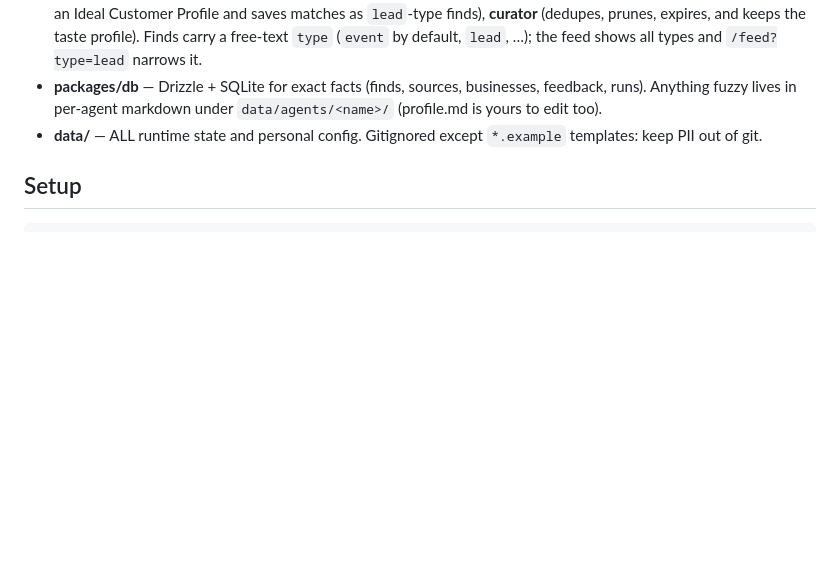
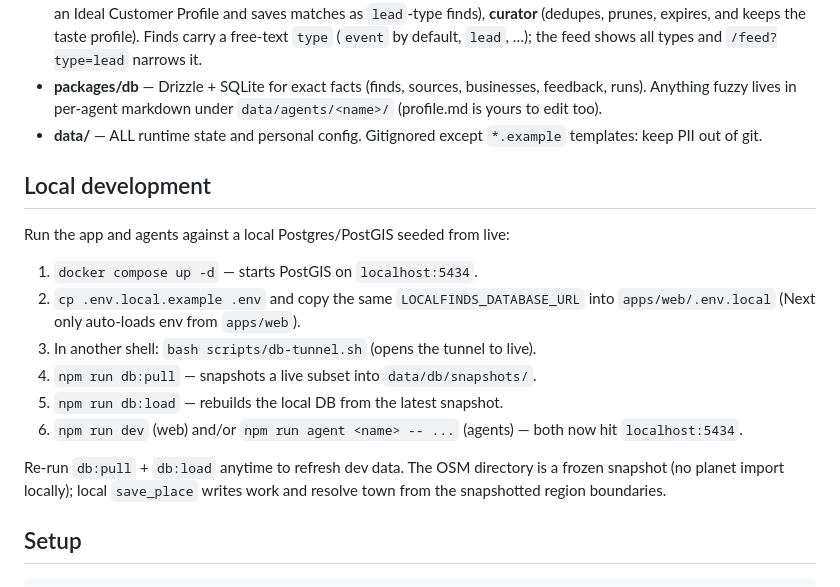
Before and after one commit to neilpeaslee/LocalFinds, a Markdown page: README.md, the part around the change. Drawn GitHub-style; blank space fills up the shorter version.

Commit message:
docs(dev): local development setup + verification

```diff
--- a/README.md
+++ b/README.md
@@ -65,6 +65,23 @@ Live user access on a working platform.
   `data/agents/<name>/` (profile.md is yours to edit too).
 - **data/** — ALL runtime state and personal config. Gitignored except
   `*.example` templates: keep PII out of git.
+
+## Local development
+
+Run the app and agents against a local Postgres/PostGIS seeded from live:
+
+1. `docker compose up -d` — starts PostGIS on `localhost:5434`.
+2. `cp .env.local.example .env` and copy the same `LOCALFINDS_DATABASE_URL`
+   into `apps/web/.env.local` (Next only auto-loads env from `apps/web`).
+3. In another shell: `bash scripts/db-tunnel.sh` (opens the tunnel to live).
+4. `npm run db:pull` — snapshots a live subset into `data/db/snapshots/`.
+5. `npm run db:load` — rebuilds the local DB from the latest snapshot.
+6. `npm run dev` (web) and/or `npm run agent <name> -- ...` (agents) — both
+   now hit `localhost:5434`.
+
+Re-run `db:pull` + `db:load` anytime to refresh dev data. The OSM directory is
+a frozen snapshot (no planet import locally); local `save_place` writes work and
+resolve town from the snapshotted region boundaries.
 
 ## Setup
 
```
